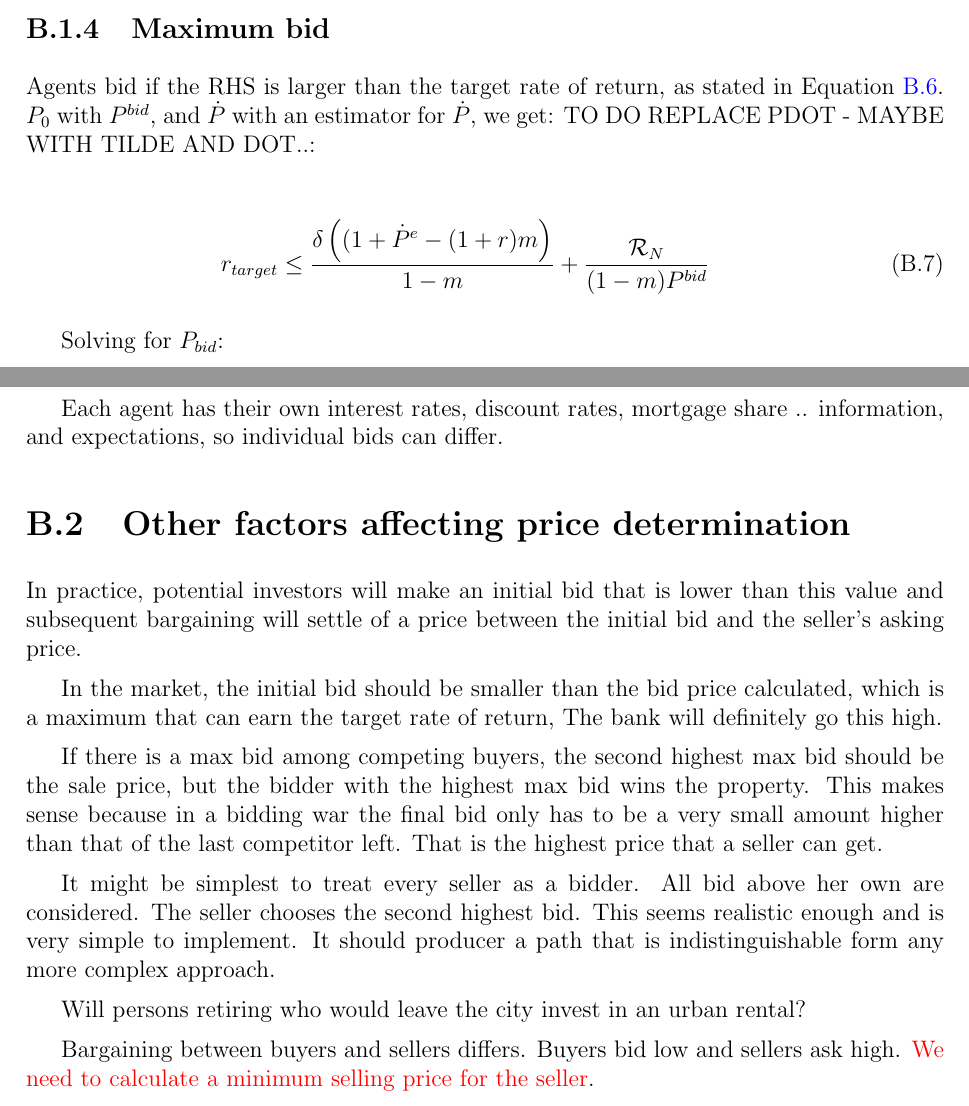
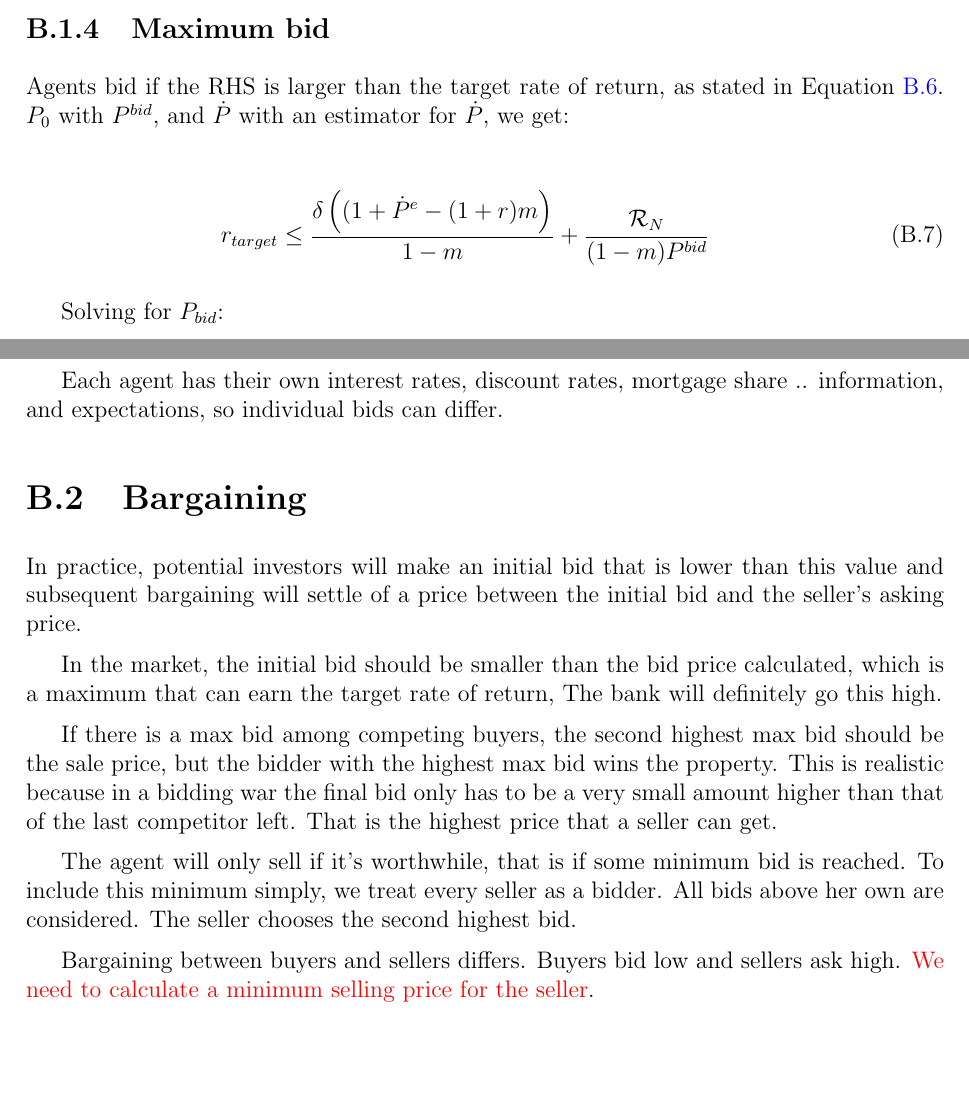
Before and after one commit to bruzen/housing_market_draft_writing, a LaTeX thesis (thesis.tex, which reads appendix-02-bid-price.tex): two parts of pages 123 and 124 of 149, joined at a grey line, cut so that both start at the same text, the shorter picture padded with empty space. Compiled offline with pdfLaTeX.

Commit message:
Edit bargaining

```diff
--- a/appendix-02-bid-price.tex
+++ b/appendix-02-bid-price.tex
@@ -196,7 +196,7 @@ r^{target}\le v
 
 \subsection{Maximum bid} % given the rate of return}
 
-Agents bid if the RHS is larger than the target rate of return, as stated in Equation \ref{eqn-property-investment-return2}.  $P_0$ with $P^{bid}$, and $\dot P$ with an estimator for $\dot P$, we get: TO DO REPLACE PDOT - MAYBE WITH TILDE AND DOT..:
+Agents bid if the RHS is larger than the target rate of return, as stated in Equation \ref{eqn-property-investment-return2}.  $P_0$ with $P^{bid}$, and $\dot P$ with an estimator for $\dot P$, we get: %TO DO REPLACE PDOT - MAYBE WITH TILDE AND DOT..:
 
 \begin{eqnarray}
 r_{target} \le \frac{\delta \left((1+ \dot P^e - (1+r)m\right)}{1-m} + \frac{\mathcal{R}_N}{(1-m)P^{bid}}
@@ -250,20 +250,22 @@ Each agent has their own interest rates, discount rates, mortgage share .. infor
 % %(What makes. this work is that I do not use an identity to get $\dot P$, which made the system of equations singular.)
 % \newpage
 
-\section{Other factors affecting price determination}
+
+% \section{Other factors affecting price determination}
 % \subsection{On bidding}
-
+\section{Bargaining}
 
 In practice, potential investors will make an  initial  bid that is lower than this value and subsequent bargaining will settle of a price between the initial bid and the seller's asking price.
 
 In the market, the initial bid should be smaller than the bid price calculated, which is a maximum that can earn the target rate of return, The bank will definitely go this high.
 
-If there is a  max bid among competing buyers, the second highest max bid should be the sale price, but the bidder with the highest max bid wins the property. This makes sense because in a bidding war the final bid only has to be a very small amount higher than that of the last competitor left.
+If there is a  max bid among competing buyers, the second highest max bid should be the sale price, but the bidder with the highest max bid wins the property. This is realistic because in a bidding war the final bid only has to be a very small amount higher than that of the last competitor left.
 That is the highest price that a seller can get.
 
-It might be simplest to treat every seller as a bidder. All bid above her own are considered. The seller chooses the second highest bid. This  seems realistic enough and is very simple to implement. It should producer a path that is indistinguishable form any more complex approach.
+The agent will only sell if it's worthwhile, that is if some minimum bid is reached. To include this minimum simply, we %It might be simplest to
+treat every seller as a bidder. All bids above her own are considered. The seller chooses the second highest bid. %This  seems realistic enough and is very simple to implement. It should producer a path that is indistinguishable form any more complex approach.
 
-Will persons retiring who would leave the city invest in an urban rental?
+% Will persons retiring who would leave the city invest in an urban rental?
 
 Bargaining between buyers and sellers differs. Buyers bid low and sellers ask high. {\color{red}We need to calculate a minimum selling price for the seller}.
 
```
Also changed, not shown: appendix-02-bid-price.tex (5 more changed lines).
